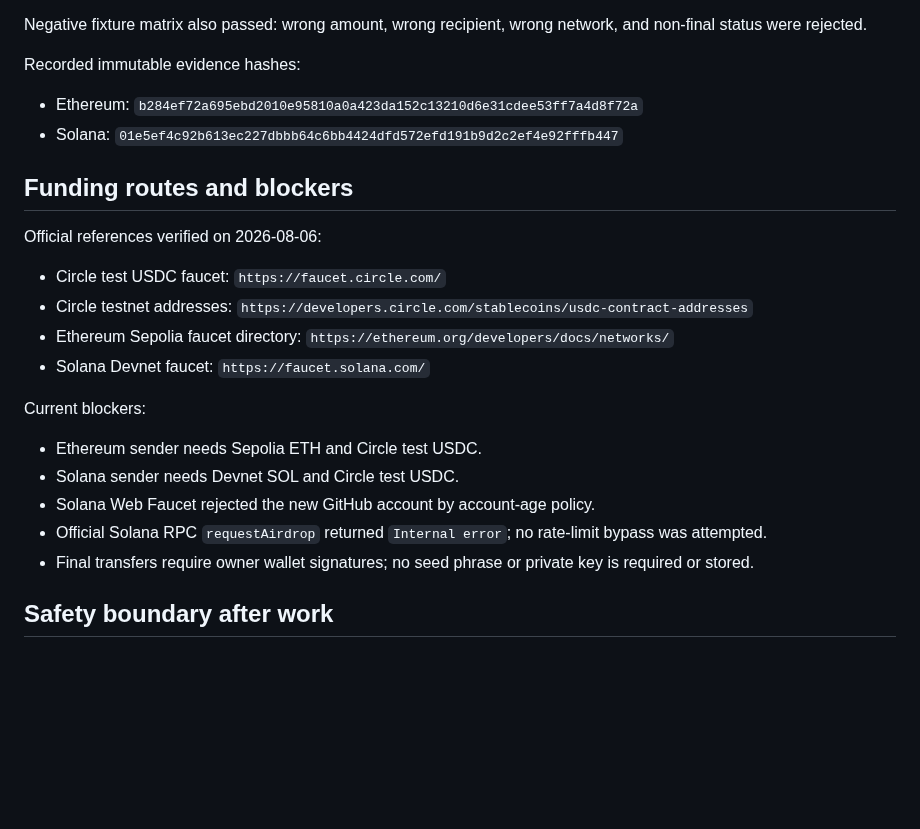
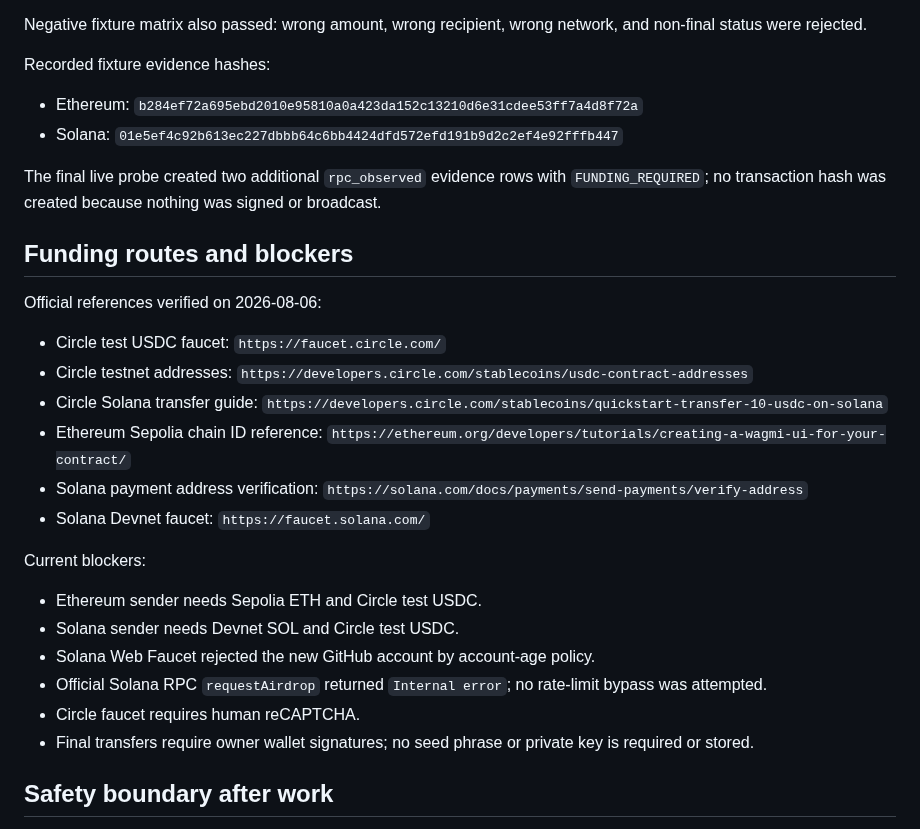
Before and after one commit to 1specnazov1/crypto-lab, a Markdown page: docs/commercial-readiness/2026-08-06-1900-testnet-payment-contour.md, the part around one of its changes. Drawn GitHub-style; blank space fills up the shorter version.

```diff
--- a/docs/commercial-readiness/2026-08-06-1900-testnet-payment-contour.md
+++ b/docs/commercial-readiness/2026-08-06-1900-testnet-payment-contour.md
@@ -52,16 +66,20 @@ The isolated `sandbox-fixture-v1` validator passed for both Ethereum and Solana.
 
 Negative fixture matrix also passed: wrong amount, wrong recipient, wrong network, and non-final status were rejected.
 
-Recorded immutable evidence hashes:
+Recorded fixture evidence hashes:
 - Ethereum: `b284ef72a695ebd2010e95810a0a423da152c13210d6e31cdee53ff7a4d8f72a`
 - Solana: `01e5ef4c92b613ec227dbbb64c6bb4424dfd572efd191b9d2c2ef4e92fffb447`
+
+The final live probe created two additional `rpc_observed` evidence rows with `FUNDING_REQUIRED`; no transaction hash was created because nothing was signed or broadcast.
 
 ## Funding routes and blockers
 
 Official references verified on 2026-08-06:
 - Circle test USDC faucet: `https://faucet.circle.com/`
 - Circle testnet addresses: `https://developers.circle.com/stablecoins/usdc-contract-addresses`
-- Ethereum Sepolia faucet directory: `https://ethereum.org/developers/docs/networks/`
+- Circle Solana transfer guide: `https://developers.circle.com/stablecoins/quickstart-transfer-10-usdc-on-solana`
+- Ethereum Sepolia chain ID reference: `https://ethereum.org/developers/tutorials/creating-a-wagmi-ui-for-your-contract/`
+- Solana payment address verification: `https://solana.com/docs/payments/send-payments/verify-address`
 - Solana Devnet faucet: `https://faucet.solana.com/`
 
 Current blockers:
@@ -69,6 +87,7 @@ Current blockers:
 - Solana sender needs Devnet SOL and Circle test USDC.
 - Solana Web Faucet rejected the new GitHub account by account-age policy.
 - Official Solana RPC `requestAirdrop` returned `Internal error`; no rate-limit bypass was attempted.
+- Circle faucet requires human reCAPTCHA.
 - Final transfers require owner wallet signatures; no seed phrase or private key is required or stored.
 
 ## Safety boundary after work
```
Also changed, not shown: other parts of docs/commercial-readiness/2026-08-06-1900-testnet-payment-contour.md (+23 -9 lines).
